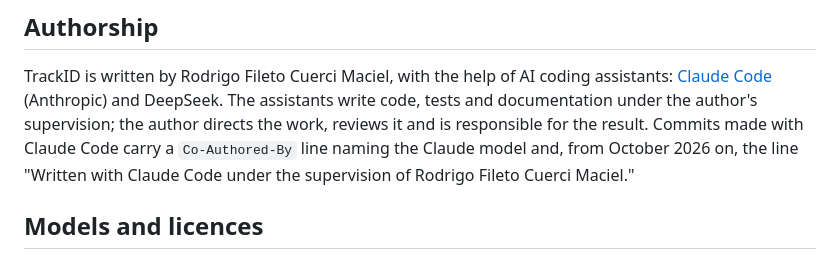
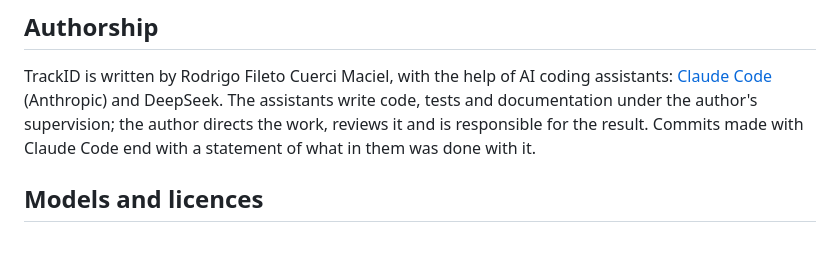
Before and after one commit to rodfileto/TrackID, a Markdown page: README.md, the part around the change. Rendered like a GitHub page.

Commit message:
Say in the README how every Claude Code commit is marked
The Authorship section said commits carry a Co-Authored-By line from
October 2026 on. They now end with a statement of what in them was done
with Claude Code instead, and the history is rewritten to match.

The text of the change and the first draft of this message were done
with an LLM coding assistant (Claude Code) under my direction.

Claude-Session: https://claude.ai/code/session_01VSk4ArDcfabuT38fyRepNX

```diff
--- a/README.md
+++ b/README.md
@@ -144,9 +144,8 @@ The model weights below are not covered by this licence and are not bundled.
 TrackID is written by Rodrigo Fileto Cuerci Maciel, with the help of AI coding assistants:
 [Claude Code](https://claude.com/claude-code) (Anthropic) and DeepSeek. The assistants write
 code, tests and documentation under the author's supervision; the author directs the work,
-reviews it and is responsible for the result. Commits made with Claude Code carry a
-`Co-Authored-By` line naming the Claude model and, from October 2026 on, the line "Written
-with Claude Code under the supervision of Rodrigo Fileto Cuerci Maciel."
+reviews it and is responsible for the result. Commits made with Claude Code end with a
+statement of what in them was done with it.
 
 ## Models and licences
 
```
